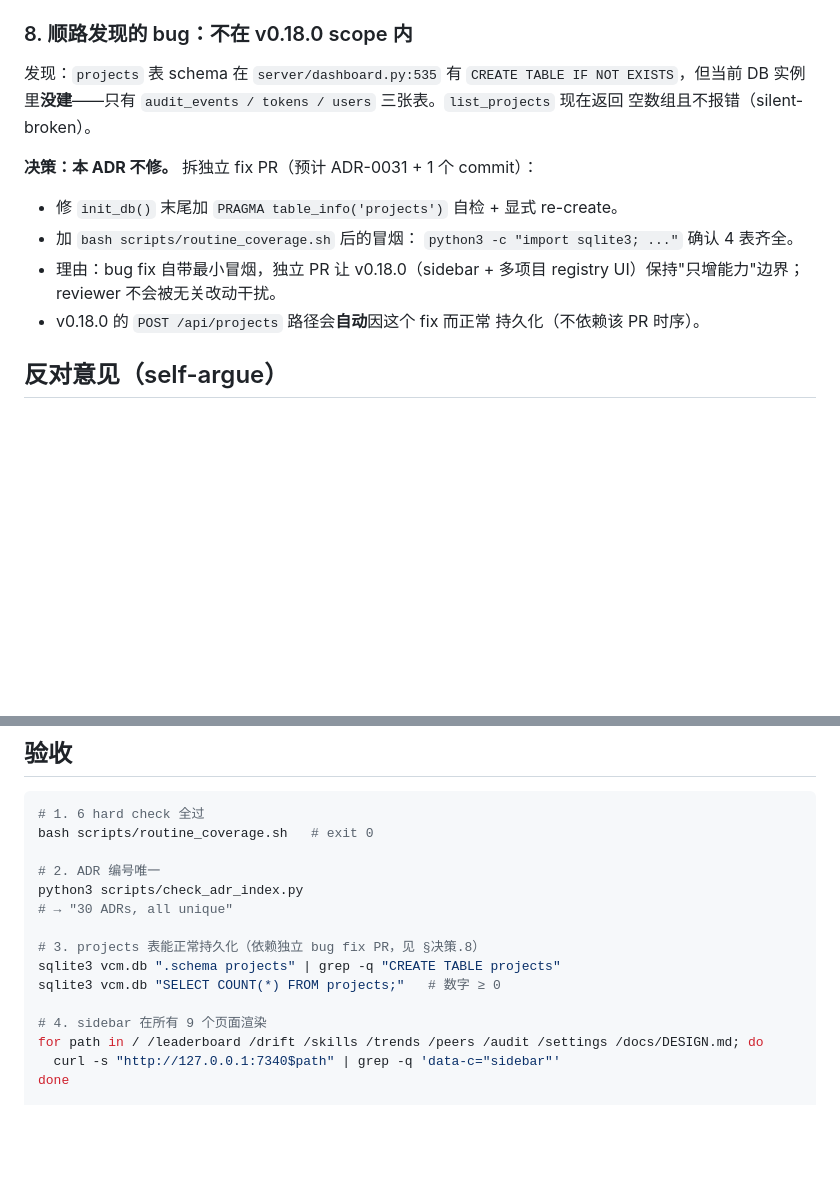
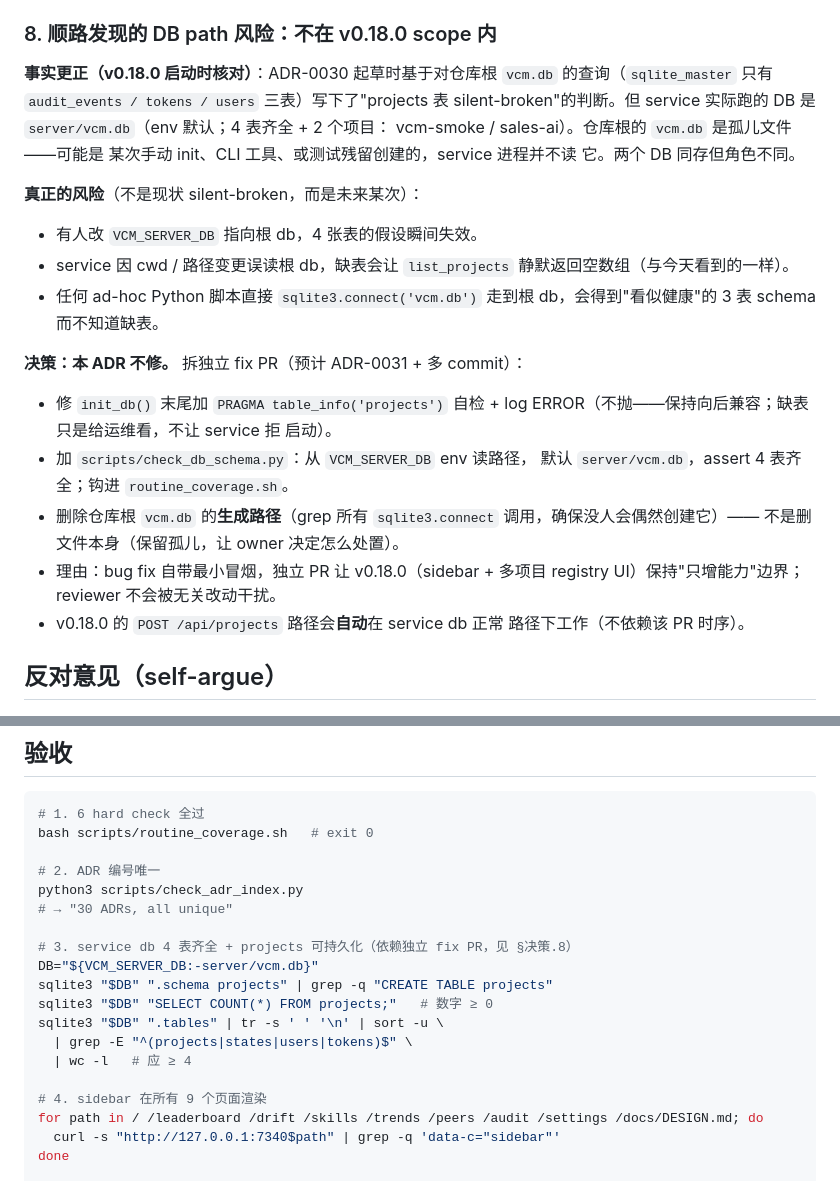
Before and after one commit to yfxdwc/vibe-coding-mgr, a Markdown page: docs/adr/0030-sidebar-and-multi-project.md, 2 parts joined by grey strips. Rendered like a GitHub page; blank space fills up the shorter version.

```diff
--- a/docs/adr/0030-sidebar-and-multi-project.md
+++ b/docs/adr/0030-sidebar-and-multi-project.md
@@ -125,23 +125,37 @@ drift / skills / trends / peers / audit / settings / projects / docs。
   浏览器。
 - 项目 status dot：`aria-label="health: warning"`。
 
-### 8. 顺路发现的 bug：**不**在 v0.18.0 scope 内
+### 8. 顺路发现的 DB path 风险：**不**在 v0.18.0 scope 内
 
-发现：`projects` 表 schema 在 `server/dashboard.py:535` 有
-`CREATE TABLE IF NOT EXISTS`，但当前 DB 实例里**没建**——只有
-`audit_events / tokens / users` 三张表。`list_projects` 现在返回
-空数组且不报错（silent-broken）。
+**事实更正（v0.18.0 启动时核对）**：ADR-0030 起草时基于对仓库根
+`vcm.db` 的查询（`sqlite_master` 只有 `audit_events / tokens /
+users` 三表）写下了"projects 表 silent-broken"的判断。但 service
+实际跑的 DB 是 `server/vcm.db`（env 默认；4 表齐全 + 2 个项目：
+vcm-smoke / sales-ai）。仓库根的 `vcm.db` 是孤儿文件——可能是
+某次手动 init、CLI 工具、或测试残留创建的，service 进程并不读
+它。两个 DB 同存但角色不同。
 
-**决策：本 ADR 不修。** 拆独立 fix PR（预计 ADR-0031 + 1 个 commit）：
+**真正的风险**（不是现状 silent-broken，而是未来某次）：
+- 有人改 `VCM_SERVER_DB` 指向根 db，4 张表的假设瞬间失效。
+- service 因 cwd / 路径变更误读根 db，缺表会让 `list_projects`
+  静默返回空数组（与今天看到的一样）。
+- 任何 ad-hoc Python 脚本直接 `sqlite3.connect('vcm.db')` 走到根
+  db，会得到"看似健康"的 3 表 schema 而不知道缺表。
 
-- 修 `init_db()` 末尾加 `PRAGMA table_info('projects')` 自检 + 显式
-  re-create。
-- 加 `bash scripts/routine_coverage.sh` 后的冒烟：
-  `python3 -c "import sqlite3; ..."` 确认 4 表齐全。
+**决策：本 ADR 不修。** 拆独立 fix PR（预计 ADR-0031 + 多 commit）：
+
+- 修 `init_db()` 末尾加 `PRAGMA table_info('projects')` 自检 + log
+  ERROR（不抛——保持向后兼容；缺表只是给运维看，不让 service 拒
+  启动）。
+- 加 `scripts/check_db_schema.py`：从 `VCM_SERVER_DB` env 读路径，
+  默认 `server/vcm.db`，assert 4 表齐全；钩进 `routine_coverage.sh`。
+- 删除仓库根 `vcm.db` 的**生成路径**（grep 所有 `sqlite3.connect`
+  调用，确保没人会偶然创建它）—— 不是删文件本身（保留孤儿，让
+  owner 决定怎么处置）。
 - 理由：bug fix 自带最小冒烟，独立 PR 让 v0.18.0（sidebar + 多项目
   registry UI）保持"只增能力"边界；reviewer 不会被无关改动干扰。
-- v0.18.0 的 `POST /api/projects` 路径会**自动**因这个 fix 而正常
-  持久化（不依赖该 PR 时序）。
+- v0.18.0 的 `POST /api/projects` 路径会**自动**在 service db 正常
+  路径下工作（不依赖该 PR 时序）。
 
 ## 反对意见（self-argue）
 
@@ -222,9 +236,13 @@ bash scripts/routine_coverage.sh   # exit 0
 python3 scripts/check_adr_index.py
 # → "30 ADRs, all unique"
 
-# 3. projects 表能正常持久化（依赖独立 bug fix PR，见 §决策.8）
-sqlite3 vcm.db ".schema projects" | grep -q "CREATE TABLE projects"
-sqlite3 vcm.db "SELECT COUNT(*) FROM projects;"   # 数字 ≥ 0
+# 3. service db 4 表齐全 + projects 可持久化（依赖独立 fix PR，见 §决策.8）
+DB="${VCM_SERVER_DB:-server/vcm.db}"
+sqlite3 "$DB" ".schema projects" | grep -q "CREATE TABLE projects"
+sqlite3 "$DB" "SELECT COUNT(*) FROM projects;"   # 数字 ≥ 0
+sqlite3 "$DB" ".tables" | tr -s ' ' '\n' | sort -u \
+  | grep -E "^(projects|states|users|tokens)$" \
+  | wc -l   # 应 ≥ 4
 
 # 4. sidebar 在所有 9 个页面渲染
 for path in / /leaderboard /drift /skills /trends /peers /audit /settings /docs/DESIGN.md; do
```
Also changed, not shown: docs/adr/0031-db-path-hygiene.md (added, +220 -0 lines).
